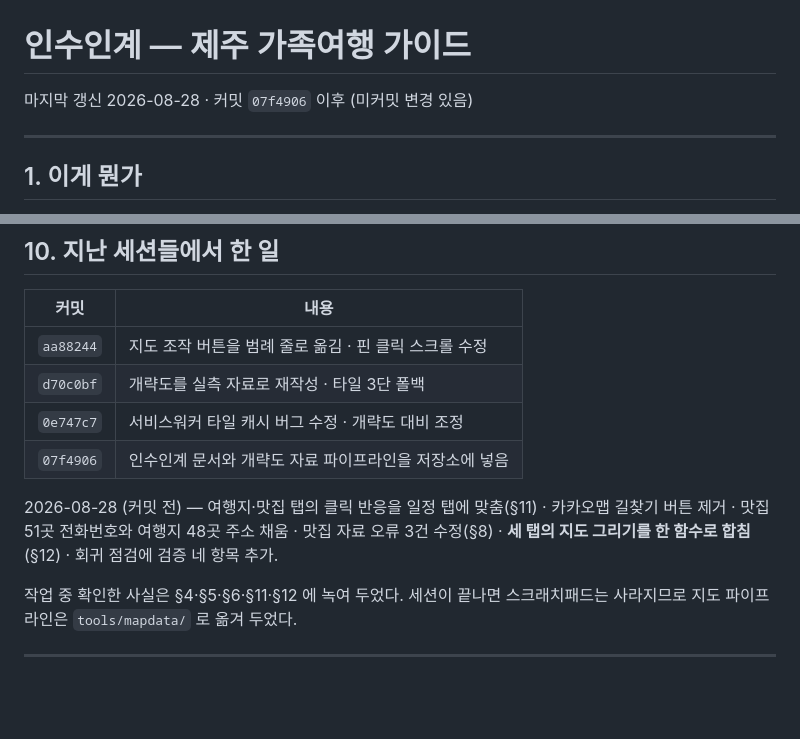
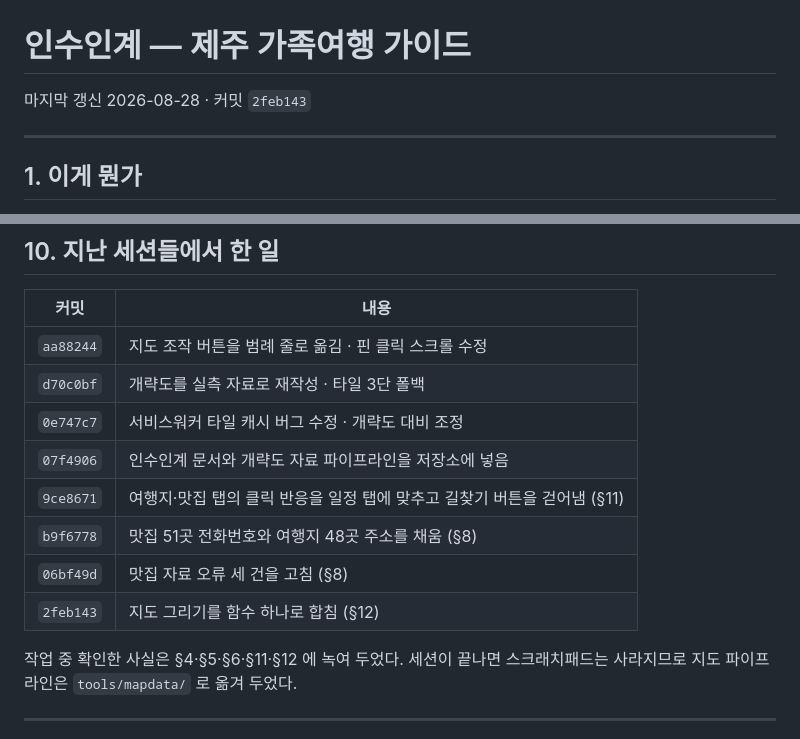
Before and after one commit to hanbrook3/jeju-trip, a Markdown page: HANDOVER.md, 2 parts joined by grey strips. Drawn GitHub-style; blank space fills up the shorter version.

Commit message:
인수인계 문서의 커밋 목록을 채움
배포 뒤 실제 해시로 갱신했다. "미커밋 변경 있음" 표기도 지웠다.

Co-Authored-By: Claude Opus 5 <noreply@anthropic.com>

```diff
--- a/HANDOVER.md
+++ b/HANDOVER.md
@@ -1,6 +1,6 @@
 # 인수인계 — 제주 가족여행 가이드
 
-마지막 갱신 2026-08-28 · 커밋 `07f4906` 이후 (미커밋 변경 있음)
+마지막 갱신 2026-08-28 · 커밋 `2feb143`
 
 ---
 
@@ -338,11 +338,10 @@ node tools/serve.js          # http://127.0.0.1:8765
 | `d70c0bf` | 개략도를 실측 자료로 재작성 · 타일 3단 폴백 |
 | `0e747c7` | 서비스워커 타일 캐시 버그 수정 · 개략도 대비 조정 |
 | `07f4906` | 인수인계 문서와 개략도 자료 파이프라인을 저장소에 넣음 |
-
-2026-08-28 (커밋 전) — 여행지·맛집 탭의 클릭 반응을 일정 탭에 맞춤(§11) ·
-카카오맵 길찾기 버튼 제거 · 맛집 51곳 전화번호와 여행지 48곳 주소 채움 ·
-맛집 자료 오류 3건 수정(§8) · **세 탭의 지도 그리기를 한 함수로 합침**(§12) ·
-회귀 점검에 검증 네 항목 추가.
+| `9ce8671` | 여행지·맛집 탭의 클릭 반응을 일정 탭에 맞추고 길찾기 버튼을 걷어냄 (§11) |
+| `b9f6778` | 맛집 51곳 전화번호와 여행지 48곳 주소를 채움 (§8) |
+| `06bf49d` | 맛집 자료 오류 세 건을 고침 (§8) |
+| `2feb143` | 지도 그리기를 함수 하나로 합침 (§12) |
 
 작업 중 확인한 사실은 §4·§5·§6·§11·§12 에 녹여 두었다. 세션이 끝나면 스크래치패드는
 사라지므로 지도 파이프라인은 `tools/mapdata/` 로 옮겨 두었다.
```
